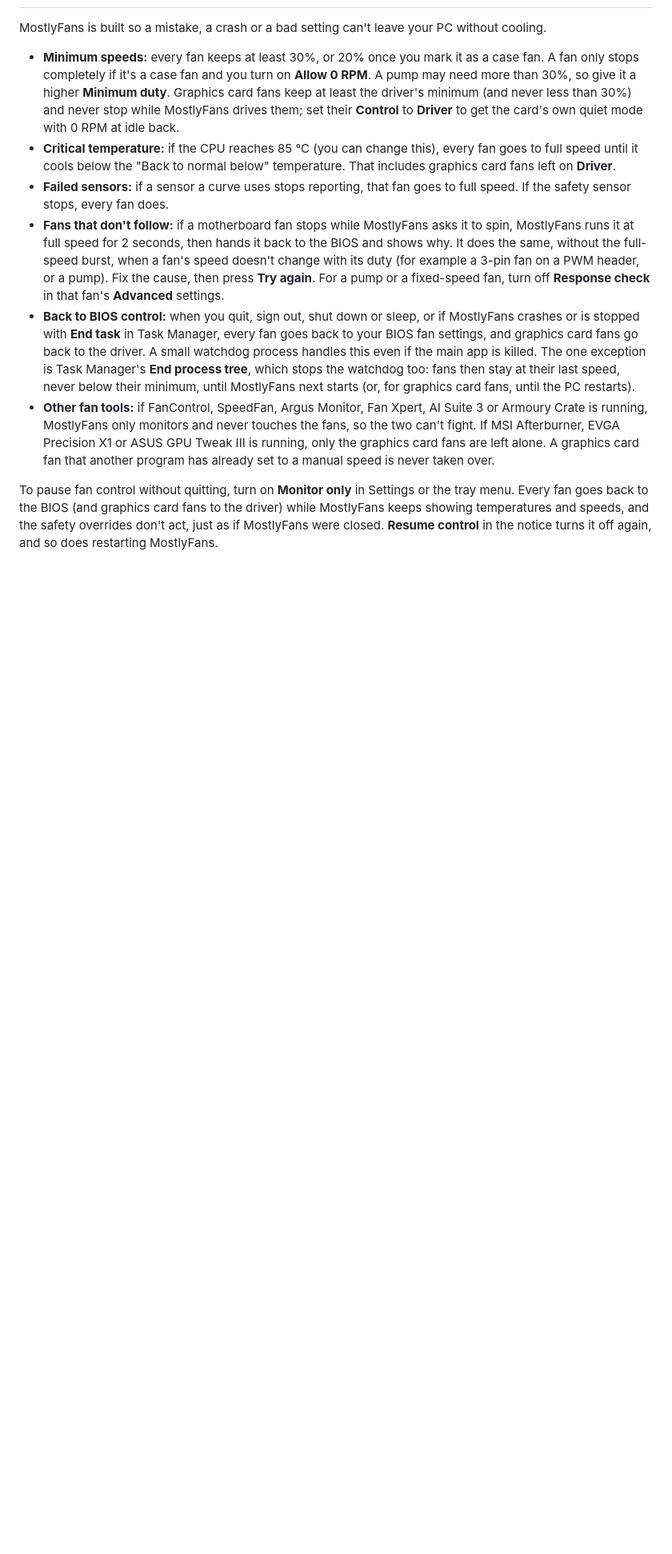
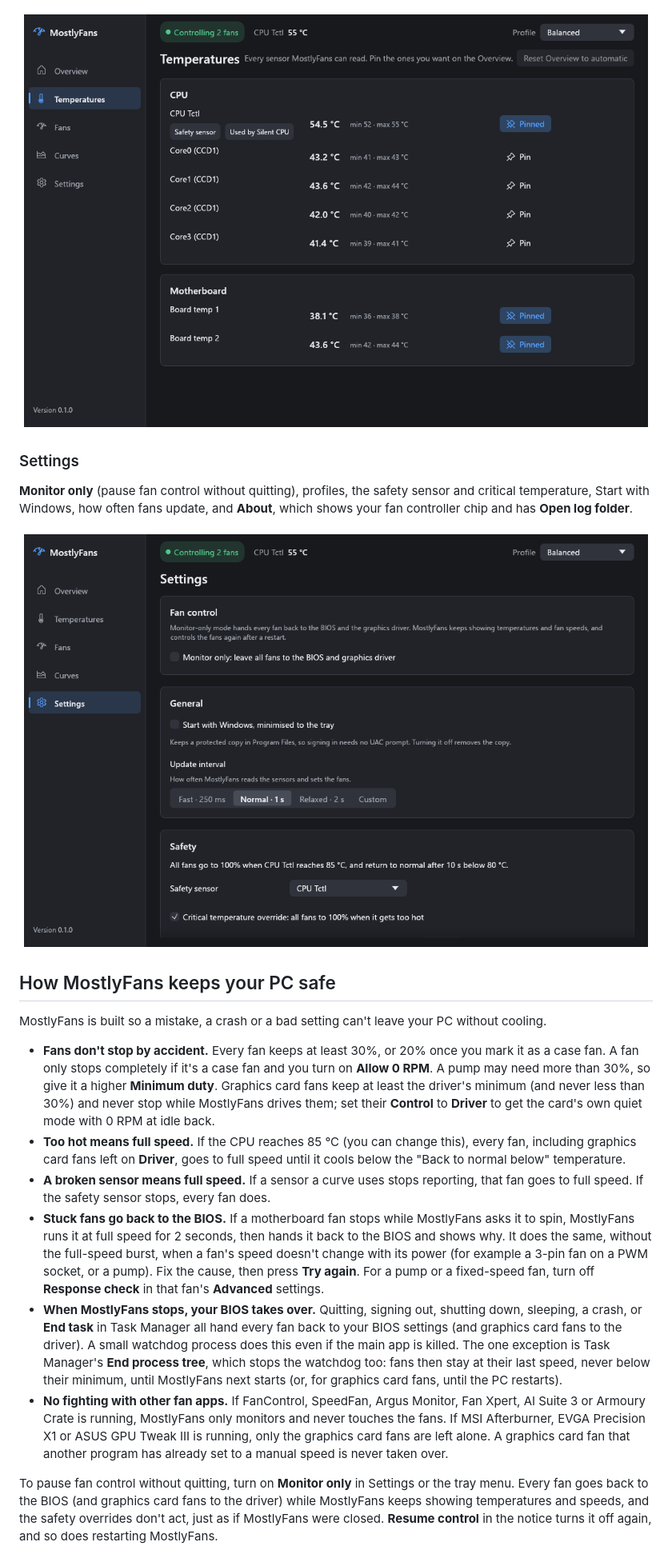
Before and after one commit to josephmurrells/mostlyfans, a Markdown page: README.md, the part around one of its changes. Shown at 80% size. GitHub-like rendering; pictures changed too: docs/screenshots/settings.png (added), docs/screenshots/temperatures.png (added); blank space fills up the shorter version.

```diff
--- a/README.md
+++ b/README.md
@@ -44,12 +60,21 @@ Closing the window keeps MostlyFans running in the tray; double-click the tray i
+![The Temperatures page listing the CPU, its cores and two motherboard sensors](docs/screenshots/temperatures.png)
+
+### Settings
+
+**Monitor only** (pause fan control without quitting), profiles, the safety sensor and critical temperature, Start with Windows, how often fans update, and **About**, which shows your fan controller chip and has **Open log folder**.
+
+![The Settings page with the fan control, general and safety sections](docs/screenshots/settings.png)
+
+## How MostlyFans keeps your PC safe
 
 MostlyFans is built so a mistake, a crash or a bad setting can't leave your PC without cooling.
 
-- **Minimum speeds:** every fan keeps at least 30%, or 20% once you mark it as a case fan. A fan only stops completely if it's a case fan and you turn on **Allow 0 RPM**. A pump may need more than 30%, so give it a higher **Minimum duty**. Graphics card fans keep at least the driver's minimum (and never less than 30%) and never stop while MostlyFans drives them; set their **Control** to **Driver** to get the card's own quiet mode with 0 RPM at idle back.
-- **Critical temperature:** if the CPU reaches 85 °C (you can change this), every fan goes to full speed until it cools below the "Back to normal below" temperature. That includes graphics card fans left on **Driver**.
-- **Failed sensors:** if a sensor a curve uses stops reporting, that fan goes to full speed. If the safety sensor stops, every fan does.
-- **Fans that don't follow:** if a motherboard fan stops while MostlyFans asks it to spin, MostlyFans runs it at full speed for 2 seconds, then hands it back to the BIOS and shows why. It does the same, without the full-speed burst, when a fan's speed doesn't change with its duty (for example a 3-pin fan on a PWM header, or a pump). Fix the cause, then press **Try again**. For a pump or a fixed-speed fan, turn off **Response check** in that fan's **Advanced** settings.
-- **Back to BIOS control:** when you quit, sign out, shut down or sleep, or if MostlyFans crashes or is stopped with **End task** in Task Manager, every fan goes back to your BIOS fan settings, and graphics card fans go back to the driver. A small watchdog process handles this even if the main app is killed. The one exception is Task Manager's **End process tree**, which stops the watchdog too: fans then stay at their last speed, never below their minimum, until MostlyFans next starts (or, for graphics card fans, until the PC restarts).
-- **Other fan tools:** if FanControl, SpeedFan, Argus Monitor, Fan Xpert, AI Suite 3 or Armoury Crate is running, MostlyFans only monitors and never touches the fans, so the two can't fight. If MSI Afterburner, EVGA Precision X1 or ASUS GPU Tweak III is running, only the graphics card fans are left alone. A graphics card fan that another program has already set to a manual speed is never taken over.
+- **Fans don't stop by accident.** Every fan keeps at least 30%, or 20% once you mark it as a case fan. A fan only stops completely if it's a case fan and you turn on **Allow 0 RPM**. A pump may need more than 30%, so give it a higher **Minimum duty**. Graphics card fans keep at least the driver's minimum (and never less than 30%) and never stop while MostlyFans drives them; set their **Control** to **Driver** to get the card's own quiet mode with 0 RPM at idle back.
+- **Too hot means full speed.** If the CPU reaches 85 °C (you can change this), every fan, including graphics card fans left on **Driver**, goes to full speed until it cools below the "Back to normal below" temperature.
+- **A broken sensor means full speed.** If a sensor a curve uses stops reporting, that fan goes to full speed. If the safety sensor stops, every fan does.
+- **Stuck fans go back to the BIOS.** If a motherboard fan stops while MostlyFans asks it to spin, MostlyFans runs it at full speed for 2 seconds, then hands it back to the BIOS and shows why. It does the same, without the full-speed burst, when a fan's speed doesn't change with its power (for example a 3-pin fan on a PWM socket, or a pump). Fix the cause, then press **Try again**. For a pump or a fixed-speed fan, turn off **Response check** in that fan's **Advanced** settings.
+- **When MostlyFans stops, your BIOS takes over.** Quitting, signing out, shutting down, sleeping, a crash, or **End task** in Task Manager all hand every fan back to your BIOS settings (and graphics card fans to the driver). A small watchdog process does this even if the main app is killed. The one exception is Task Manager's **End process tree**, which stops the watchdog too: fans then stay at their last speed, never below their minimum, until MostlyFans next starts (or, for graphics card fans, until the PC restarts).
+- **No fighting with other fan apps.** If FanControl, SpeedFan, Argus Monitor, Fan Xpert, AI Suite 3 or Armoury Crate is running, MostlyFans only monitors and never touches the fans. If MSI Afterburner, EVGA Precision X1 or ASUS GPU Tweak III is running, only the graphics card fans are left alone. A graphics card fan that another program has already set to a manual speed is never taken over.
 
 To pause fan control without quitting, turn on **Monitor only** in Settings or the tray menu. Every fan goes back to the BIOS (and graphics card fans to the driver) while MostlyFans keeps showing temperatures and speeds, and the safety overrides don't act, just as if MostlyFans were closed. **Resume control** in the notice turns it off again, and so does restarting MostlyFans.
 
```
Also changed, not shown: other parts of README.md (+91 -66 lines), docs/screenshots/curves.png (added), docs/screenshots/fans.png (added), docs/screenshots/overview.png (added).
